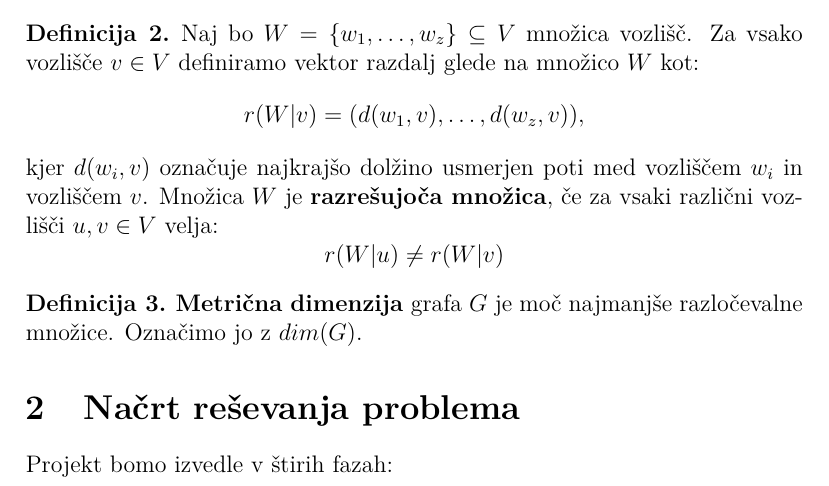
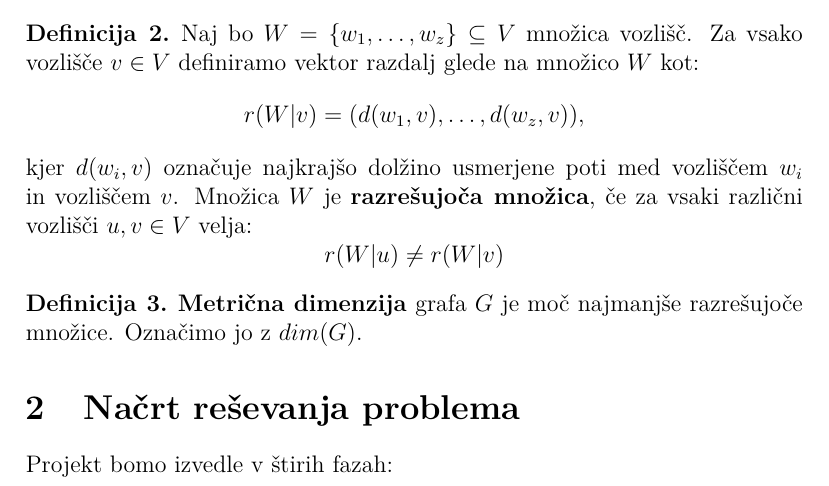
Before and after one commit to zivaheg/Metric-dimensions-of-C_n-1-2-...-n-d-, a LaTeX document (nacrt_dela.tex): part of page 1 of 2, cut so that both start at the same text. Compiled offline with pdfLaTeX.

Commit message:
zadnji popravki

```diff
--- a/nacrt_dela.tex
+++ b/nacrt_dela.tex
@@ -38,7 +38,7 @@ $G = (V, E)$, kjer je $V$ množica vseh vozlišč in $E$ množica vseh usmerjeni
     $$
     r(W|v) = (d(w_1, v), \ldots, d(w_z, v)),
     $$
-    kjer $d(w_i, v)$ označuje najkrajšo dolžino usmerjen poti med
+    kjer $d(w_i, v)$ označuje najkrajšo dolžino usmerjene poti med
     vozliščem $w_i$ in vozliščem $v$. Množica $W$ je \textbf{razrešujoča množica},
     če za vsaki različni vozlišči $u, v \in V$ velja:
     $$
@@ -47,8 +47,8 @@ $G = (V, E)$, kjer je $V$ množica vseh vozlišč in $E$ množica vseh usmerjeni
 \end{definicija}
 
 \begin{definicija}
-    \textbf{Metrična dimenzija} grafa $G$ je moč najmanjše razločevalne
-    množice. Označimo jo z $dim(G).$
+    \textbf{Metrična dimenzija} grafa $G$ je moč najmanjše razrešujoče
+    množice. Označimo jo z $dim(G)$.
 \end{definicija}
 
 \section{Načrt reševanja problema}
```
Also changed, not shown: nacrt_dela.pdf.
